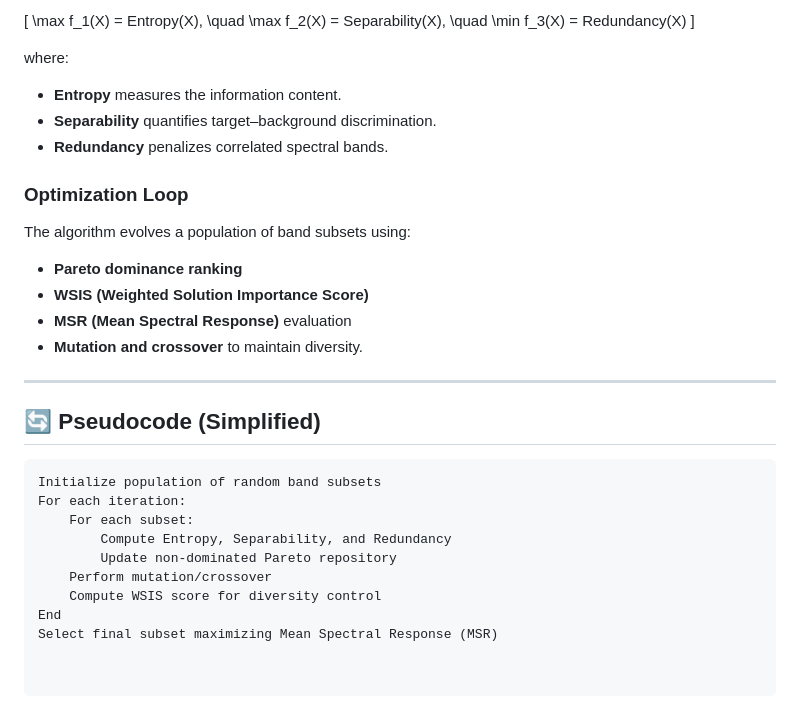
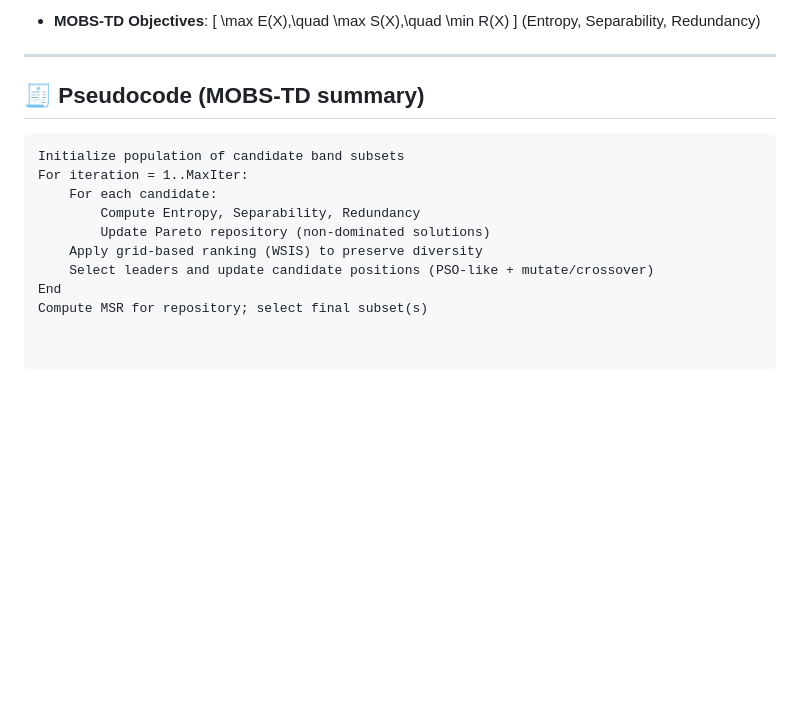
Before and after one commit to VedaMahi321/SpectralSentinel, a Markdown page: README.md, the part around one of its changes. GitHub-like rendering; blank space fills up the shorter version.

````diff
--- a/README.md
+++ b/README.md
@@ -55,31 +58,21 @@ Each candidate band subset \( X \) is optimized with respect to three competing
 
-\[
-\max f_1(X) = Entropy(X), \quad \max f_2(X) = Separability(X), \quad \min f_3(X) = Redundancy(X)
-\]
-
-where:
-- **Entropy** measures the information content.
-- **Separability** quantifies target–background discrimination.
-- **Redundancy** penalizes correlated spectral bands.
-
-### Optimization Loop
-The algorithm evolves a population of band subsets using:
-- **Pareto dominance ranking**
-- **WSIS (Weighted Solution Importance Score)**
-- **MSR (Mean Spectral Response)** evaluation
-- **Mutation and crossover** to maintain diversity.
+- **MOBS-TD Objectives**:
+  \[
+  \max E(X),\quad \max S(X),\quad \min R(X)
+  \]
+  (Entropy, Separability, Redundancy)
 
 ---
 
-## 🔄 Pseudocode (Simplified)
+## 🧾 Pseudocode (MOBS-TD summary)
 
 ```text
-Initialize population of random band subsets
-For each iteration:
-    For each subset:
-        Compute Entropy, Separability, and Redundancy
-        Update non-dominated Pareto repository
-    Perform mutation/crossover
-    Compute WSIS score for diversity control
+Initialize population of candidate band subsets
+For iteration = 1..MaxIter:
+    For each candidate:
+        Compute Entropy, Separability, Redundancy
+        Update Pareto repository (non-dominated solutions)
+    Apply grid-based ranking (WSIS) to preserve diversity
+    Select leaders and update candidate positions (PSO-like + mutate/crossover)
 End
-Select final subset maximizing Mean Spectral Response (MSR)
+Compute MSR for repository; select final subset(s)
````
Also changed, not shown: other parts of README.md (+35 -32 lines).
